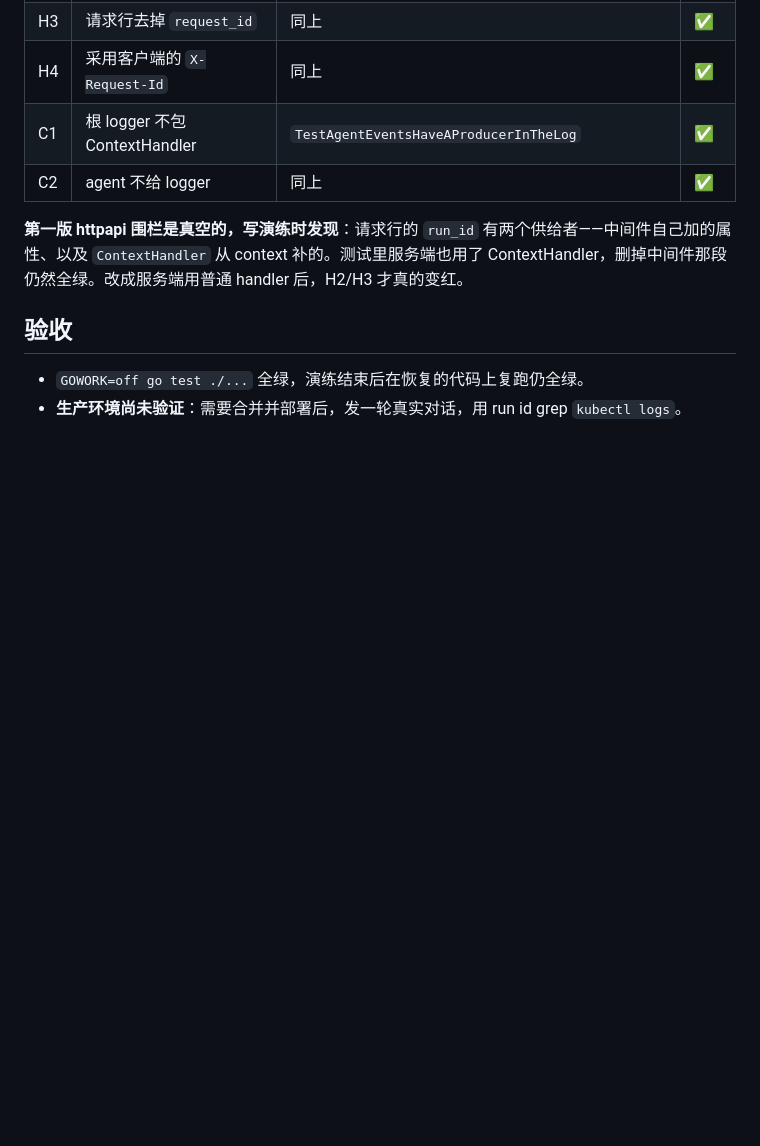
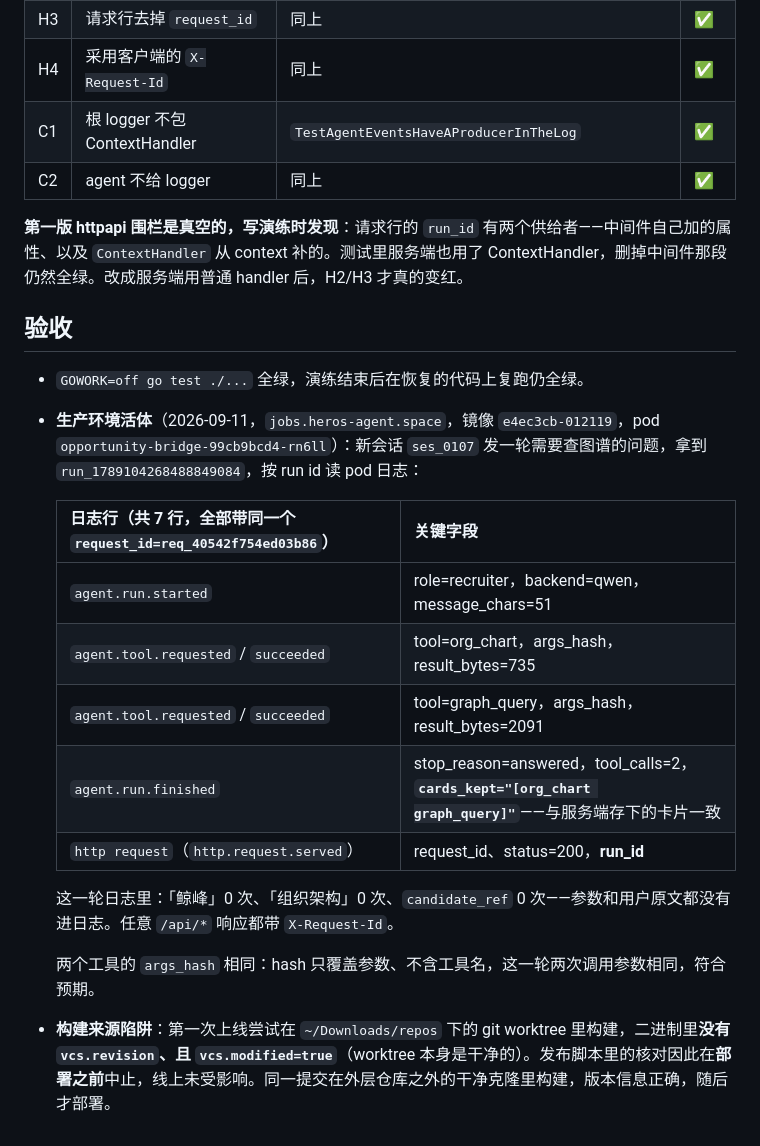
Before and after one commit to damonleelcx/Opportunity-Bridge-Agent, a Markdown page: docs/bugfix/2026-09-11-agent-events-never-reached-the-logs.md, the part around the change. Drawn GitHub-style; blank space fills up the shorter version.

```diff
--- a/docs/bugfix/2026-09-11-agent-events-never-reached-the-logs.md
+++ b/docs/bugfix/2026-09-11-agent-events-never-reached-the-logs.md
@@ -116,4 +116,18 @@ time=2026-09-11T03:20:13.517Z level=INFO msg="http request" method=POST path=/ap
 ## 验收
 
 - `GOWORK=off go test ./...` 全绿，演练结束后在恢复的代码上复跑仍全绿。
-- **生产环境尚未验证**：需要合并并部署后，发一轮真实对话，用 run id grep `kubectl logs`。
+- **生产环境活体**（2026-09-11，`jobs.heros-agent.space`，镜像 `e4ec3cb-012119`，pod `opportunity-bridge-99cb9bcd4-rn6ll`）：新会话 `ses_0107` 发一轮需要查图谱的问题，拿到 `run_1789104268488849084`，按 run id 读 pod 日志：
+
+  | 日志行（共 7 行，全部带同一个 `request_id=req_40542f754ed03b86`） | 关键字段 |
+  |---|---|
+  | `agent.run.started` | role=recruiter，backend=qwen，message_chars=51 |
+  | `agent.tool.requested` / `succeeded` | tool=org_chart，args_hash，result_bytes=735 |
+  | `agent.tool.requested` / `succeeded` | tool=graph_query，args_hash，result_bytes=2091 |
+  | `agent.run.finished` | stop_reason=answered，tool_calls=2，**`cards_kept="[org_chart graph_query]"`**——与服务端存下的卡片一致 |
+  | `http request`（`http.request.served`） | request_id、status=200，**run_id** |
+
+  这一轮日志里：「鲸峰」0 次、「组织架构」0 次、`candidate_ref` 0 次——参数和用户原文都没有进日志。任意 `/api/*` 响应都带 `X-Request-Id`。
+
+  两个工具的 `args_hash` 相同：hash 只覆盖参数、不含工具名，这一轮两次调用参数相同，符合预期。
+
+- **构建来源陷阱**：第一次上线尝试在 `~/Downloads/repos` 下的 git worktree 里构建，二进制里**没有 `vcs.revision`、且 `vcs.modified=true`**（worktree 本身是干净的）。发布脚本里的核对因此在**部署之前**中止，线上未受影响。同一提交在外层仓库之外的干净克隆里构建，版本信息正确，随后才部署。
```
Also changed, not shown: docs/bugfix/2026-09-11-the-reasoning-was-left-on-screen.md (+9 -1 lines).
